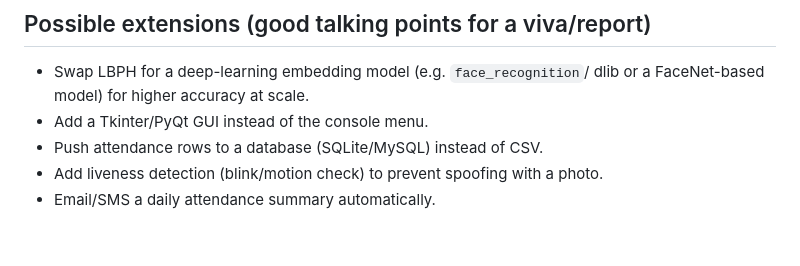
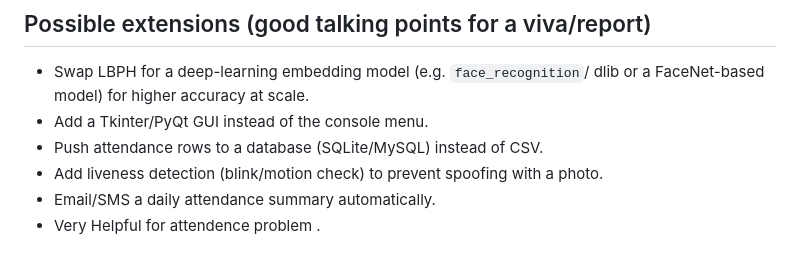
Before and after one commit to Sumit-Chand/Face-Recognition-Attendence-System, a Markdown page: README.md, the part around the change. GitHub-like rendering.

```diff
--- a/README.md
+++ b/README.md
@@ -86,3 +86,4 @@ also runs standalone if you don't want the menu.
 - Push attendance rows to a database (SQLite/MySQL) instead of CSV.
 - Add liveness detection (blink/motion check) to prevent spoofing with a photo.
 - Email/SMS a daily attendance summary automatically.
+- Very Helpful for attendence problem .
```
